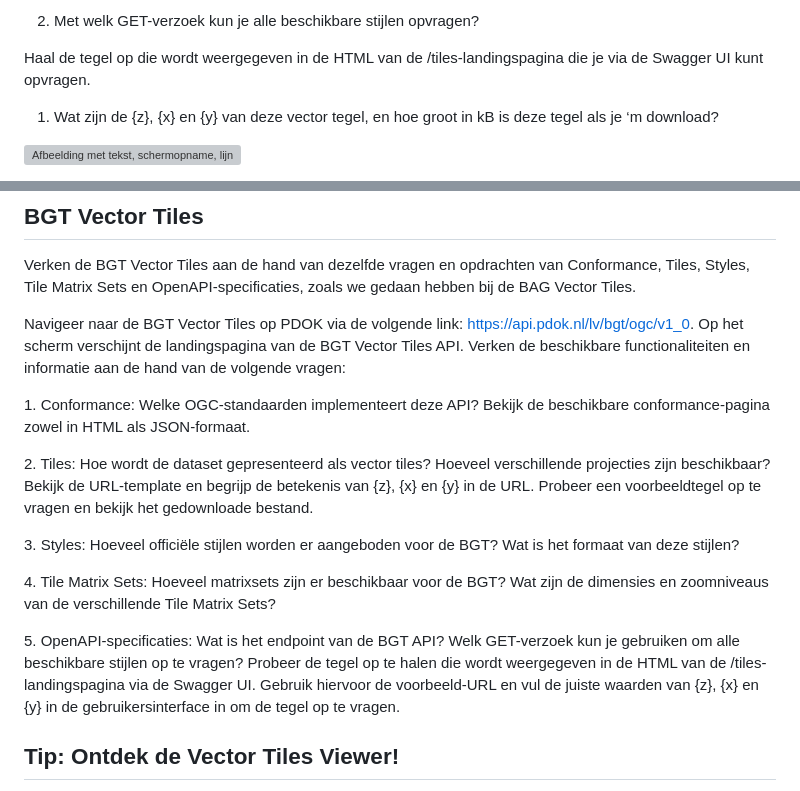
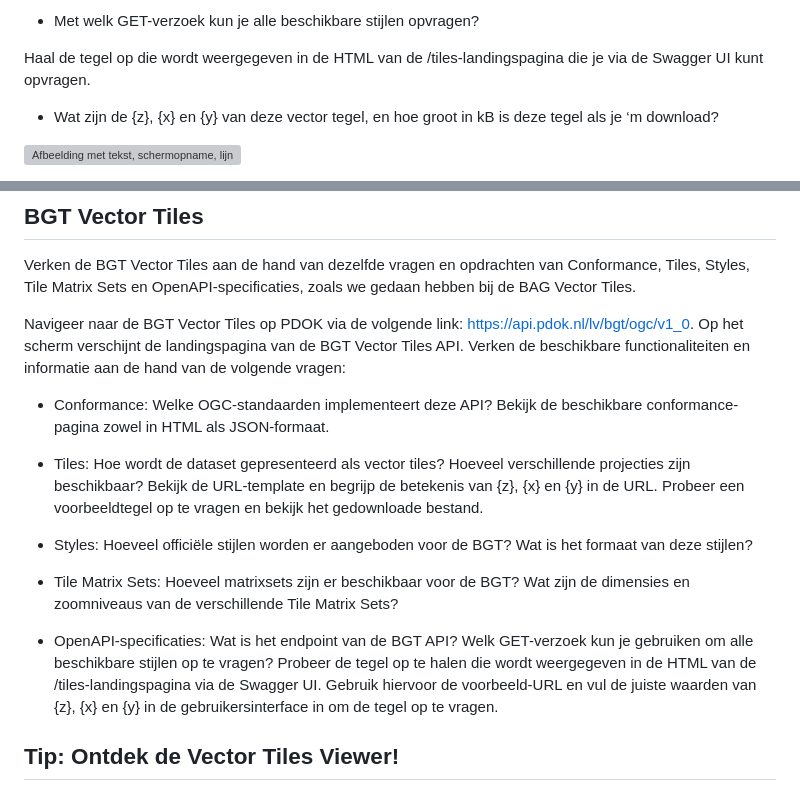
Before and after one commit to Geonovum/ogc-api-workshops, a Markdown page: 01 introductie/handson/01-verkennen-vector-tiles.md, 2 parts joined by grey strips. GitHub-like rendering; grey boxes are pictures that could not be loaded.

```diff
--- a/01 introductie/handson/01-verkennen-vector-tiles.md
+++ b/01 introductie/handson/01-verkennen-vector-tiles.md
@@ -128,10 +128,10 @@ knop 'Execute'.*
 
-2.  Met welk GET-verzoek kun je alle beschikbare stijlen opvragen?
+-   Met welk GET-verzoek kun je alle beschikbare stijlen opvragen?
 
 Haal de tegel op die wordt weergegeven in de HTML van de /tiles-landingspagina
 die je via de Swagger UI kunt opvragen.
 
-1.  Wat zijn de {z}, {x} en {y} van deze vector tegel, en hoe groot in kB is
+-   Wat zijn de {z}, {x} en {y} van deze vector tegel, en hoe groot in kB is
     deze tegel als je ‘m download?
 
 ![Afbeelding met tekst, schermopname, lijn, Lettertype Automatisch gegenereerde
@@ -153,25 +153,26 @@ Navigeer naar de BGT Vector Tiles op PDOK via de volgende link:
 landingspagina van de BGT Vector Tiles API. Verken de beschikbare
 functionaliteiten en informatie aan de hand van de volgende vragen:
 
-1\. Conformance: Welke OGC-standaarden implementeert deze API? Bekijk de
-beschikbare conformance-pagina zowel in HTML als JSON-formaat.
+-   Conformance: Welke OGC-standaarden implementeert deze API? Bekijk de
+    beschikbare conformance-pagina zowel in HTML als JSON-formaat.
 
-2\. Tiles: Hoe wordt de dataset gepresenteerd als vector tiles? Hoeveel
-verschillende projecties zijn beschikbaar? Bekijk de URL-template en begrijp de
-betekenis van {z}, {x} en {y} in de URL. Probeer een voorbeeldtegel op te vragen
-en bekijk het gedownloade bestand.
+-   Tiles: Hoe wordt de dataset gepresenteerd als vector tiles? Hoeveel
+    verschillende projecties zijn beschikbaar? Bekijk de URL-template en begrijp
+    de betekenis van {z}, {x} en {y} in de URL. Probeer een voorbeeldtegel op te
+    vragen en bekijk het gedownloade bestand.
 
-3\. Styles: Hoeveel officiële stijlen worden er aangeboden voor de BGT? Wat is
-het formaat van deze stijlen?
+-   Styles: Hoeveel officiële stijlen worden er aangeboden voor de BGT? Wat is
+    het formaat van deze stijlen?
 
-4\. Tile Matrix Sets: Hoeveel matrixsets zijn er beschikbaar voor de BGT? Wat
-zijn de dimensies en zoomniveaus van de verschillende Tile Matrix Sets?
+-   Tile Matrix Sets: Hoeveel matrixsets zijn er beschikbaar voor de BGT? Wat
+    zijn de dimensies en zoomniveaus van de verschillende Tile Matrix Sets?
 
-5\. OpenAPI-specificaties: Wat is het endpoint van de BGT API? Welk GET-verzoek
-kun je gebruiken om alle beschikbare stijlen op te vragen? Probeer de tegel op
-te halen die wordt weergegeven in de HTML van de /tiles-landingspagina via de
-Swagger UI. Gebruik hiervoor de voorbeeld-URL en vul de juiste waarden van {z},
-{x} en {y} in de gebruikersinterface in om de tegel op te vragen.
+-   OpenAPI-specificaties: Wat is het endpoint van de BGT API? Welk GET-verzoek
+    kun je gebruiken om alle beschikbare stijlen op te vragen? Probeer de tegel
+    op te halen die wordt weergegeven in de HTML van de /tiles-landingspagina
+    via de Swagger UI. Gebruik hiervoor de voorbeeld-URL en vul de juiste
+    waarden van {z}, {x} en {y} in de gebruikersinterface in om de tegel op te
+    vragen.
 
 ## Tip: Ontdek de Vector Tiles Viewer!
 
```
Also changed, not shown: other parts of 01 introductie/handson/01-verkennen-vector-tiles.md (+15 -15 lines).
